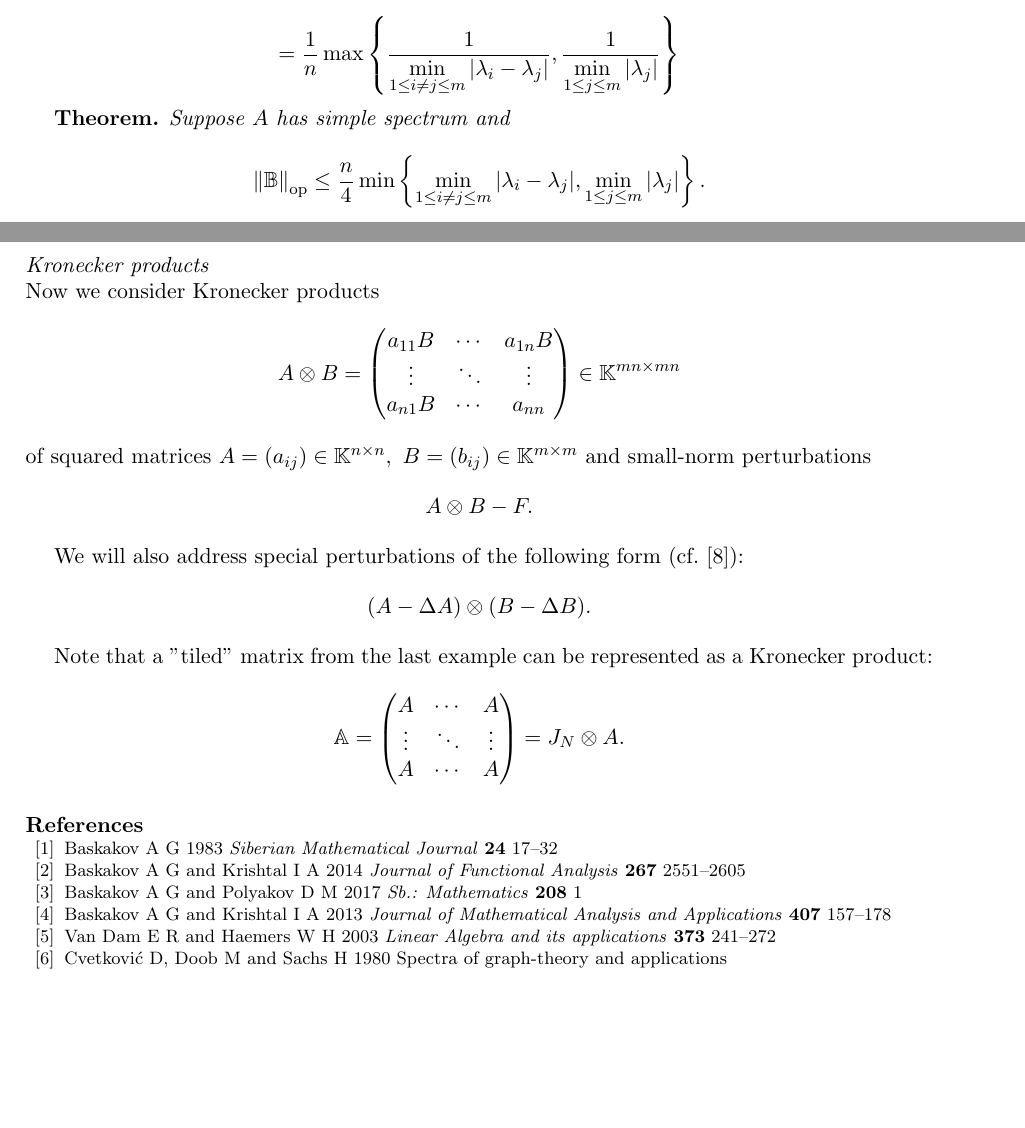
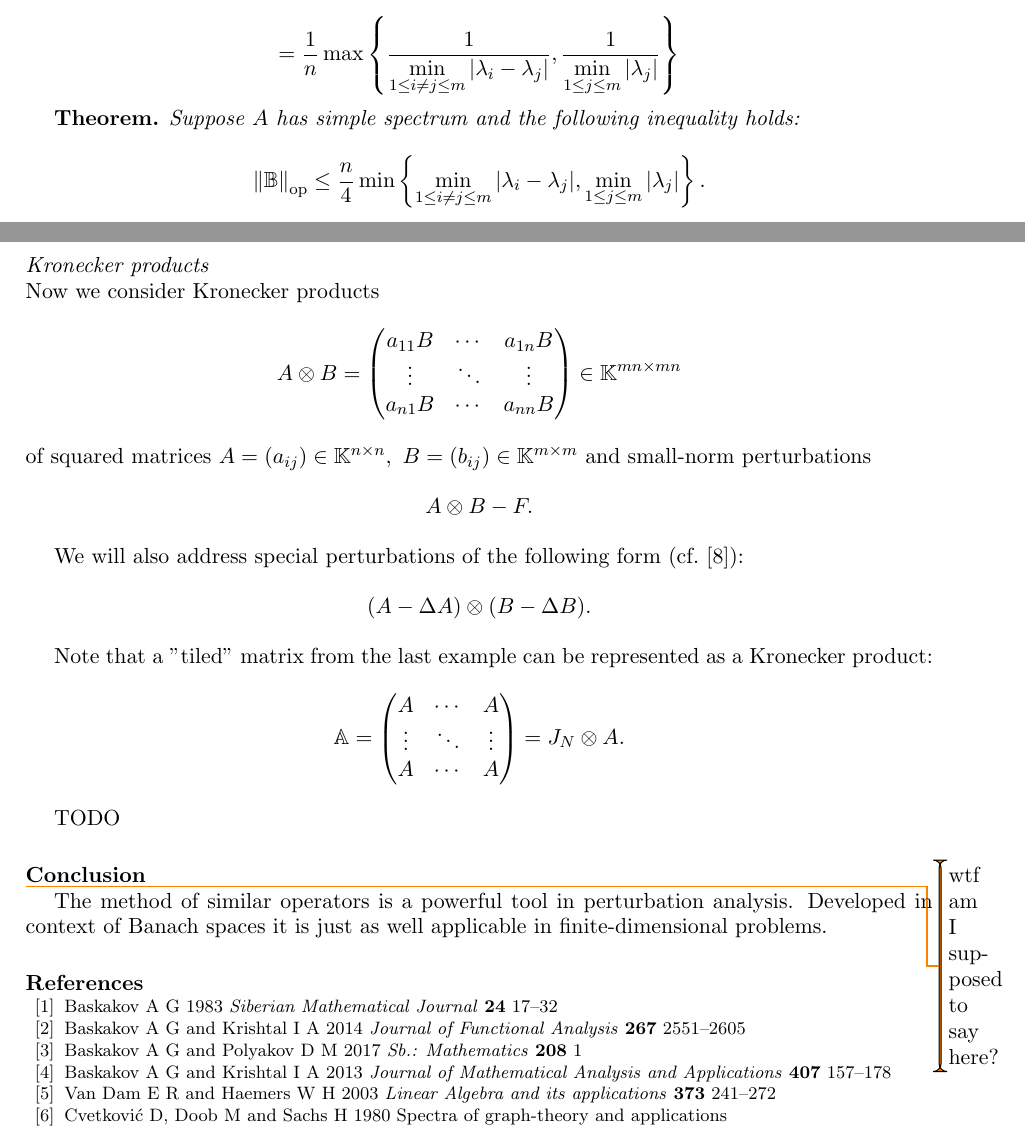
Before and after one commit to SomeoneSerge/jpcs-2017, a LaTeX document (sergey_kozlukov_jpcs.tex): two parts of pages 6 and 7 of 7, joined at a grey line, cut so that both start at the same text, the shorter picture padded with empty space. Compiled offline with pdfLaTeX.

Commit message:
fix: followup: a few minor fixes

```diff
--- a/sergey_kozlukov_jpcs.tex
+++ b/sergey_kozlukov_jpcs.tex
@@ -537,7 +535,7 @@ Suppose \( A \) has a simple spectrum,
 
 \textbf{Theorem.}
 {\it
-Suppose \( A \) has simple spectrum and
+Suppose \( A \) has simple spectrum and the following inequality holds:
 \[
     \left\| \mathbb{B} \right\|_{\mathrm{op}}
         \leq
@@ -590,7 +588,7 @@ Now we consider Kronecker products
     \begin{pmatrix}
         a_{11} B & \cdots & a_{1n} B \\
         \vdots   & \ddots & \vdots \\
-        a_{n1} B & \cdots & a_{nn}
+        a_{n1} B & \cdots & a_{nn} B
     \end{pmatrix}
     \in \mathbb{K}^{{mn}{\times}{mn}}
 \]
@@ -619,6 +617,15 @@ Note that a "tiled" matrix from the last example
         J_N\otimes A.
     \]
 
+TODO
+
+\section*{Conclusion}
+\todo{wtf am I supposed to say here?}
+The method of similar operators
+    is a powerful tool in perturbation analysis.
+Developed in context of Banach spaces
+    it is just as well applicable
+    in finite-dimensional problems.
 \section*{References}
 \bibliographystyle{iopart-num}
 \bibliography{sergey_kozlukov_jpcs}{}
```
Also changed, not shown: sergey_kozlukov_jpcs.tex (10 more changed lines).
